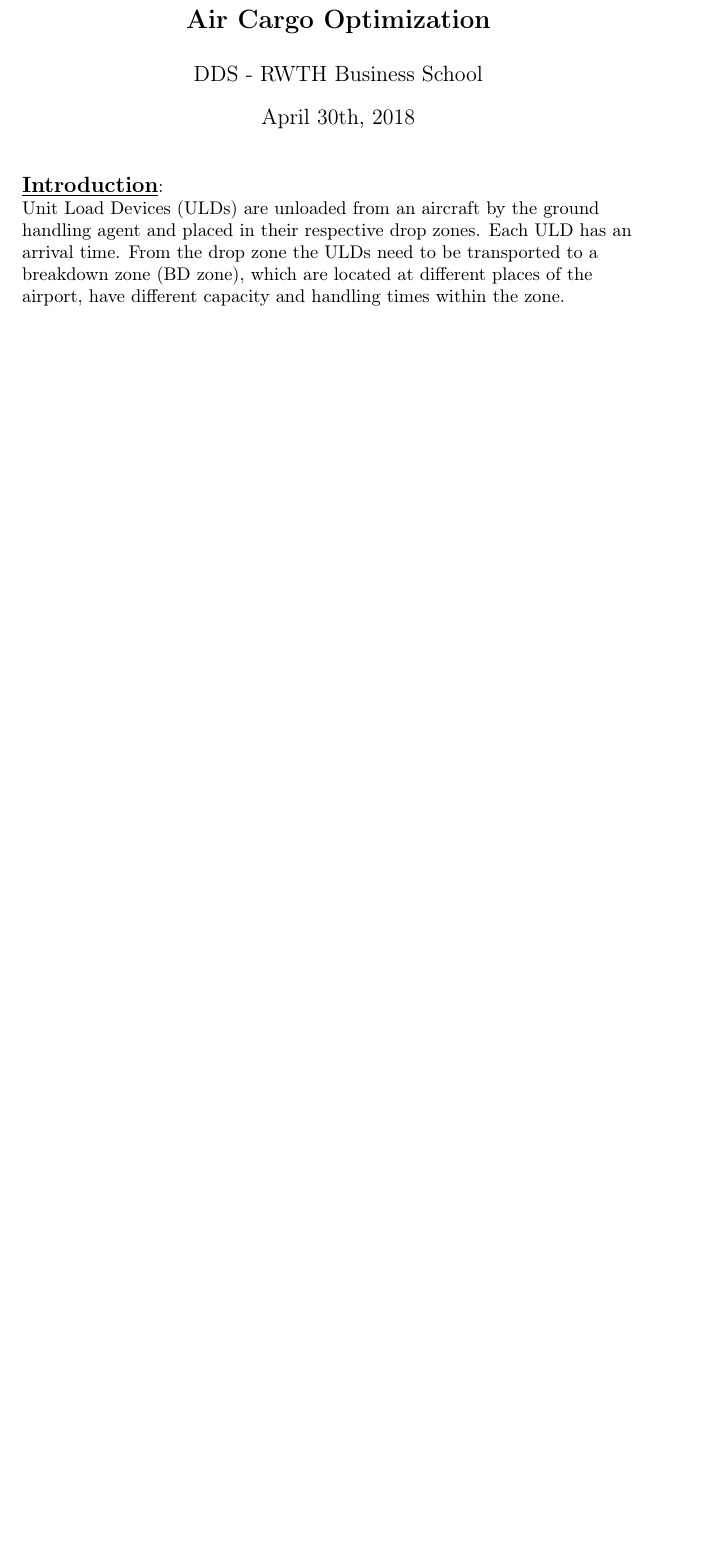
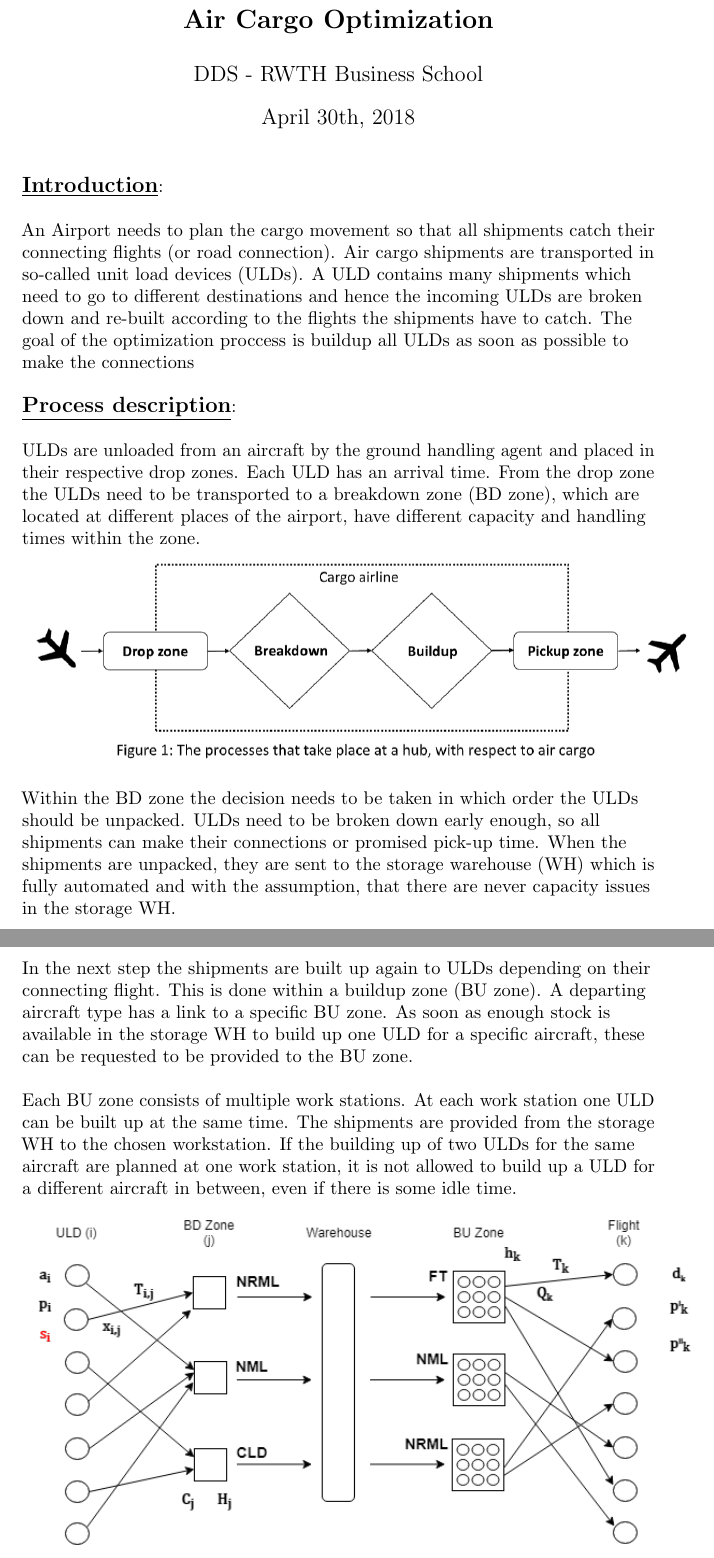
Before and after one commit to zanynik/rwth_opt, a LaTeX document (Abovo.tex): part of page 1 of 5 before the commit and two parts of pages 1 and 2 of 6 after it, the two joined at a grey line, cut so that both start at the same text, the shorter picture padded with empty space. Compiled offline with pdfLaTeX.

Commit message:
Adding process description and Objective function

```diff
--- a/Abovo.tex
+++ b/Abovo.tex
@@ -1,12 +1,12 @@
 \documentclass[english]{article}
-\usepackage[T1]{fontenc}
-\usepackage[latin9]{inputenc}
+\usepackage{babel}
+\usepackage{blindtext}
+\usepackage{microtype}
 \usepackage{color}
-\usepackage{babel}
 \usepackage{amsmath}
 \usepackage{graphicx}
 \usepackage{ragged2e}
-\justifying
+
 \begin{document}
 
 \title{\Large{\textbf{Air Cargo Optimization}}}
@@ -17,14 +17,28 @@
 
 \begin{flushleft}
 \textbf{\underline{\large{Introduction}}}:
+$\newline$
 
-Unit Load Devices (ULDs) are unloaded from an aircraft by the ground handling agent and placed in their respective drop zones. Each ULD has an arrival time. From the drop zone the ULDs need to be transported to a breakdown zone (BD zone), which are located at different places of the airport, have different capacity and handling times within the zone.
+An Airport needs to plan the cargo movement so that all shipments catch their connecting flights (or road connection). Air cargo shipments are transported in so-called unit load devices (ULDs). A ULD contains many shipments which need to go to different destinations and hence the incoming ULDs are broken down and re-built according to the flights the shipments have to catch. The goal of the optimization proccess is buildup all ULDs as soon as possible to make the connections
+
+$\newline$
+\textbf{\underline{\large{Process description}}}:
+$\newline$
+
+ULDs are unloaded from an aircraft by the ground handling agent and placed in their respective drop zones. Each ULD has an arrival time. From the drop zone the ULDs need to be transported to a breakdown zone (BD zone), which are located at different places of the airport, have different capacity and handling times within the zone.
+
 
 \noindent\includegraphics[width=13cm]{1_process.png}\qquad
 
+$\newline$
+Within the BD zone the decision needs to be taken in which order the ULDs should be unpacked.  ULDs need to be broken down early enough, so all shipments can make their connections or promised pick-up time. When the shipments are unpacked, they are sent to the storage warehouse (WH) which is fully automated and with the assumption, that there are never capacity issues in the storage WH.
+$\newline$
 
 
+In the next step the shipments are built up again to ULDs depending on their connecting flight. This is done within a buildup zone (BU zone). A departing aircraft type has a link to a specific BU zone. As soon as enough stock is available in the storage WH to build up one ULD for a specific aircraft, these can be requested to be provided to the BU zone.
+$\newline$
 
+Each BU zone consists of multiple work stations. At each work station one ULD can be built up at the same time. The shipments are provided from the storage WH to the chosen workstation. If the building up of two ULDs for the same aircraft are planned at one work station, it is not allowed to build up a ULD for a different aircraft in between, even if there is some idle time.
 $\newline$
 
 \noindent\includegraphics[width=13cm]{Aircargo_overall.png}\qquad
```
Also changed, not shown: Abovo.pdf, Abovo.tex (7 more changed lines), 1 other file.
